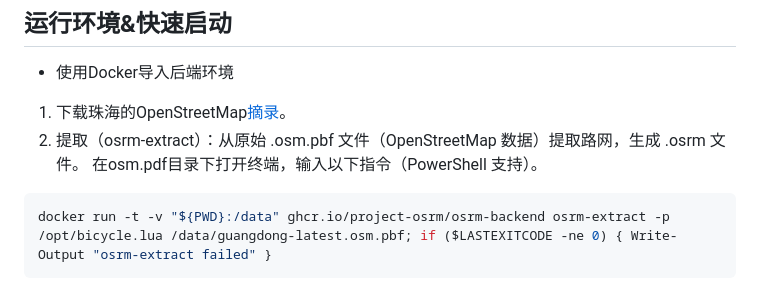
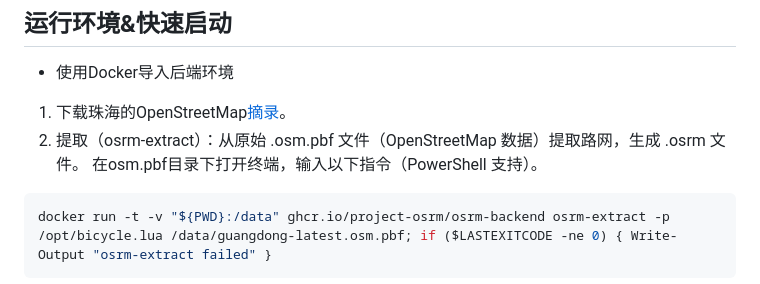
Before and after one commit to Wenqian-0027/-OSRM-Web-, a Markdown page: README.md, the part around the change. Drawn GitHub-style.

````diff
--- a/README.md
+++ b/README.md
@@ -28,7 +28,7 @@
 ## 运行环境&快速启动
 - 使用Docker导入后端环境
 1. 下载珠海的OpenStreetMap[摘录](https://download.geofabrik.de/)。
-2. 提取（osrm-extract）：从原始 .osm.pbf 文件（OpenStreetMap 数据）提取路网，生成 .osrm 文件。 在osm.pdf目录下打开终端，输入以下指令（PowerShell 支持）。
+2. 提取（osrm-extract）：从原始 .osm.pbf 文件（OpenStreetMap 数据）提取路网，生成 .osrm 文件。 在osm.pbf目录下打开终端，输入以下指令（PowerShell 支持）。
 ```C
 docker run -t -v "${PWD}:/data" ghcr.io/project-osrm/osrm-backend osrm-extract -p /opt/bicycle.lua /data/guangdong-latest.osm.pbf; if ($LASTEXITCODE -ne 0) { Write-Output "osrm-extract failed" }
 ```
````
